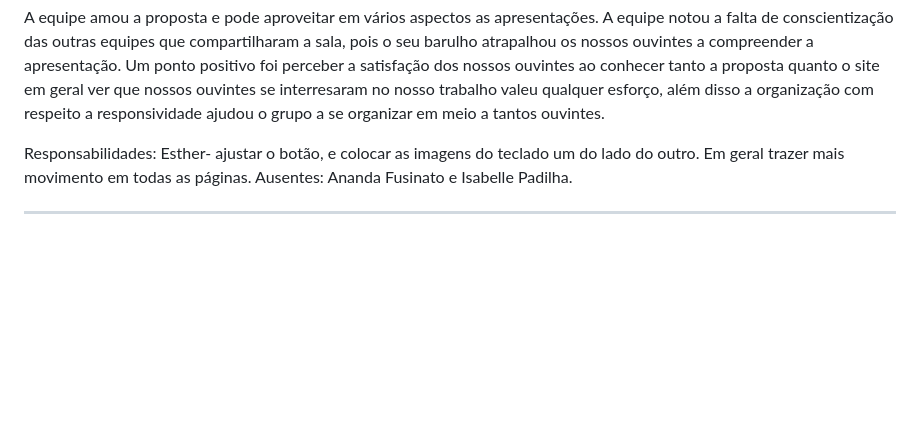
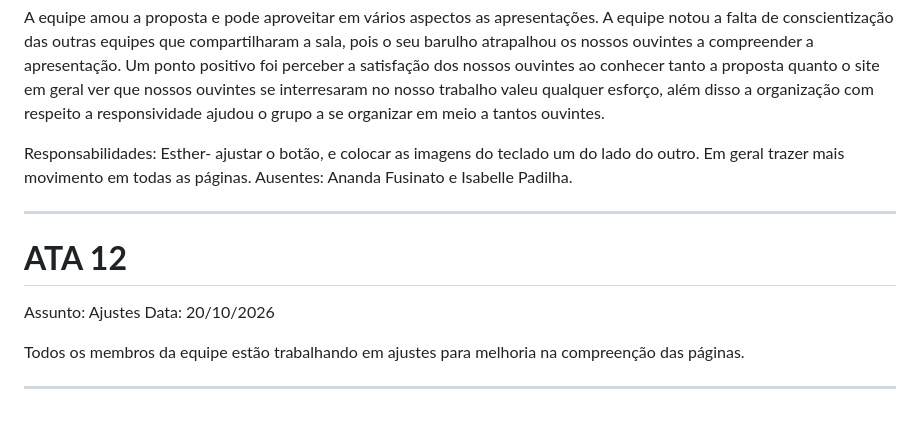
Before and after one commit to Esther-Osamu/glifoSepe, a Markdown page: README.md, the part around the change. Rendered like a GitHub page; blank space fills up the shorter version.

Commit message:
Add ATA 12 meeting notes
Added meeting notes for ATA 12 regarding adjustments.

```diff
--- a/README.md
+++ b/README.md
@@ -145,3 +145,12 @@ Responsabilidades: Esther- ajustar o botão, e colocar as imagens do teclado um
 Ausentes: Ananda Fusinato e Isabelle Padilha.
 
 ---
+
+
+# **ATA 12**
+Assunto: Ajustes
+Data: 20/10/2026
+
+Todos os membros da equipe estão trabalhando em ajustes para melhoria na compreenção das páginas.
+
+---
```
